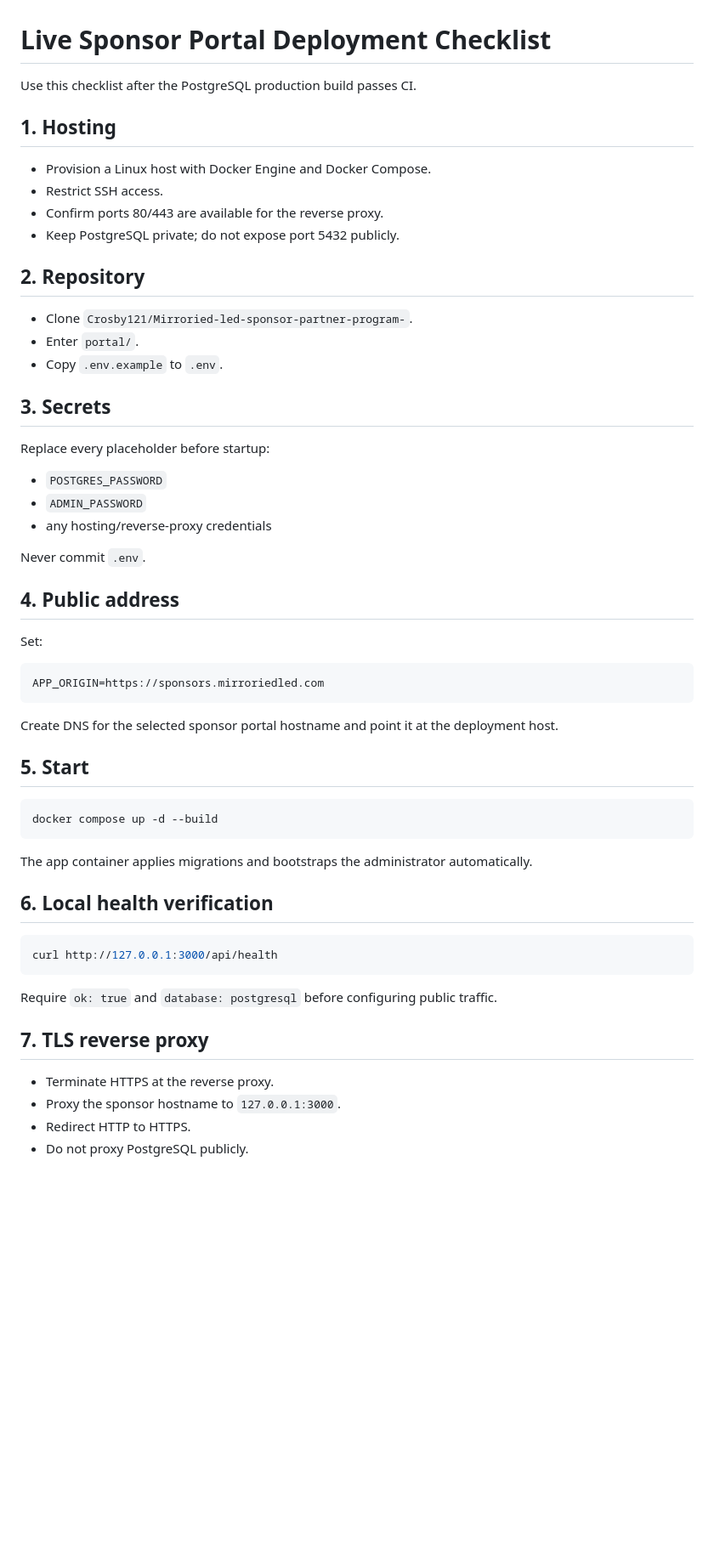
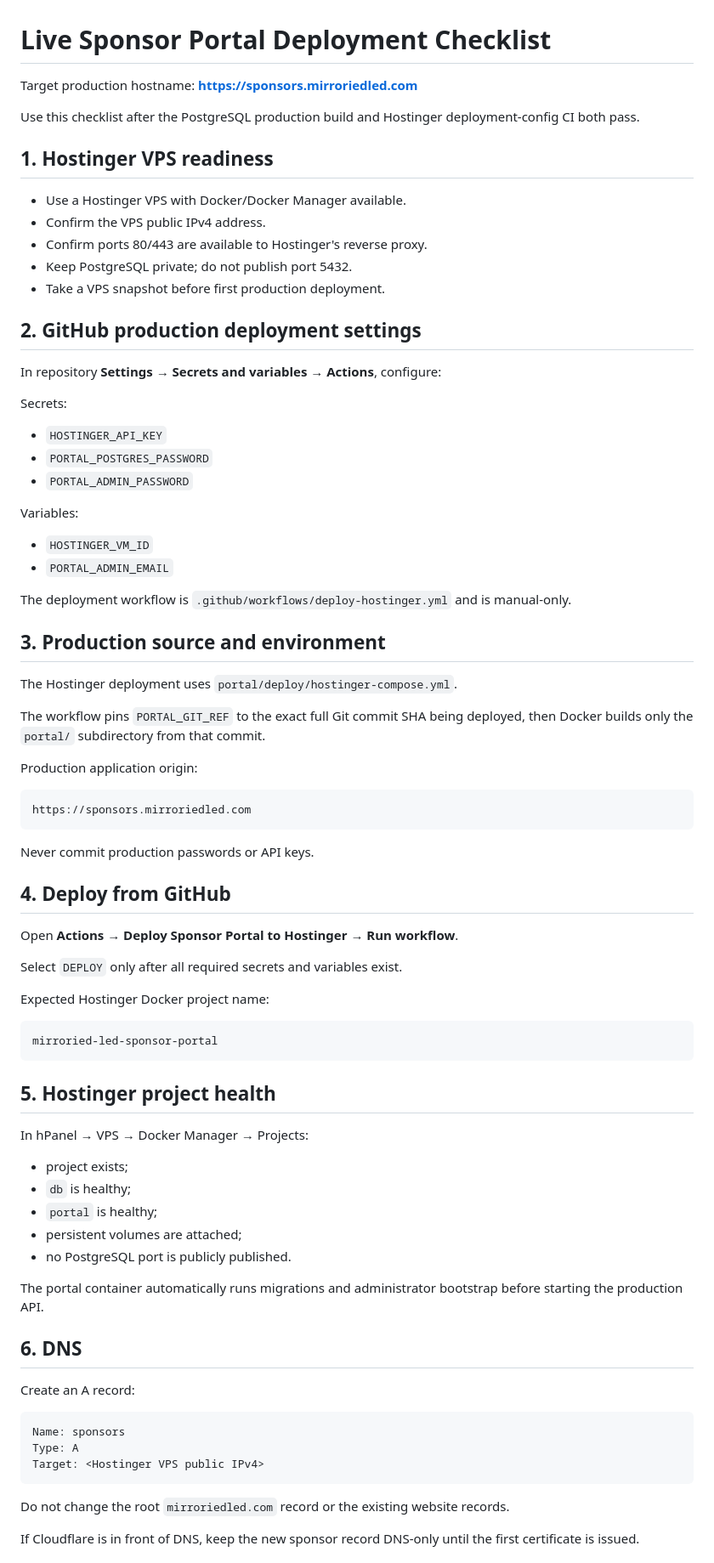
Before and after one commit to Crosby121/Mirroried-led-sponsor-partner-program-, a Markdown page: portal/deploy/LIVE_DEPLOYMENT_CHECKLIST.md, the part around one of its changes. Shown at 85% size. GitHub-like rendering; blank space fills up the shorter version.

Commit message:
Adapt live deployment checklist for Hostinger VPS

````diff
--- a/portal/deploy/LIVE_DEPLOYMENT_CHECKLIST.md
+++ b/portal/deploy/LIVE_DEPLOYMENT_CHECKLIST.md
@@ -1,54 +1,74 @@
 # Live Sponsor Portal Deployment Checklist
 
-Use this checklist after the PostgreSQL production build passes CI.
+Target production hostname: **https://sponsors.mirroriedled.com**
 
-## 1. Hosting
-- Provision a Linux host with Docker Engine and Docker Compose.
-- Restrict SSH access.
-- Confirm ports 80/443 are available for the reverse proxy.
-- Keep PostgreSQL private; do not expose port 5432 publicly.
+Use this checklist after the PostgreSQL production build and Hostinger deployment-config CI both pass.
 
-## 2. Repository
-- Clone `Crosby121/Mirroried-led-sponsor-partner-program-`.
-- Enter `portal/`.
-- Copy `.env.example` to `.env`.
+## 1. Hostinger VPS readiness
+- Use a Hostinger VPS with Docker/Docker Manager available.
+- Confirm the VPS public IPv4 address.
+- Confirm ports 80/443 are available to Hostinger's reverse proxy.
+- Keep PostgreSQL private; do not publish port 5432.
+- Take a VPS snapshot before first production deployment.
 
-## 3. Secrets
-Replace every placeholder before startup:
-- `POSTGRES_PASSWORD`
-- `ADMIN_PASSWORD`
-- any hosting/reverse-proxy credentials
+## 2. GitHub production deployment settings
+In repository **Settings → Secrets and variables → Actions**, configure:
 
-Never commit `.env`.
+Secrets:
+- `HOSTINGER_API_KEY`
+- `PORTAL_POSTGRES_PASSWORD`
+- `PORTAL_ADMIN_PASSWORD`
 
-## 4. Public address
-Set:
+Variables:
+- `HOSTINGER_VM_ID`
+- `PORTAL_ADMIN_EMAIL`
 
-```env
-APP_ORIGIN=https://sponsors.mirroriedled.com
+The deployment workflow is `.github/workflows/deploy-hostinger.yml` and is manual-only.
+
+## 3. Production source and environment
+The Hostinger deployment uses `portal/deploy/hostinger-compose.yml`.
+
+The workflow pins `PORTAL_GIT_REF` to the exact full Git commit SHA being deployed, then Docker builds only the `portal/` subdirectory from that commit.
+
+Production application origin:
+
+```text
+https://sponsors.mirroriedled.com
 ```
 
-Create DNS for the selected sponsor portal hostname and point it at the deployment host.
+Never commit production passwords or API keys.
 
-## 5. Start
+## 4. Deploy from GitHub
+Open **Actions → Deploy Sponsor Portal to Hostinger → Run workflow**.
 
-```bash
-docker compose up -d --build
+Select `DEPLOY` only after all required secrets and variables exist.
+
+Expected Hostinger Docker project name:
+
+```text
+mirroried-led-sponsor-portal
 ```
 
-The app container applies migrations and bootstraps the administrator automatically.
+## 5. Hostinger project health
+In hPanel → VPS → Docker Manager → Projects:
+- project exists;
+- `db` is healthy;
+- `portal` is healthy;
+- persistent volumes are attached;
+- no PostgreSQL port is publicly published.
 
-## 6. Local health verification
+The portal container automatically runs migrations and administrator bootstrap before starting the production API.
 
-```bash
-curl http://127.0.0.1:3000/api/health
+## 6. DNS
+Create an A record:
+
+```text
+Name: sponsors
+Type: A
+Target: <Hostinger VPS public IPv4>
 ```
 
-Require `ok: true` and `database: postgresql` before configuring public traffic.
+Do not change the root `mirroriedled.com` record or the existing website records.
 
-## 7. TLS reverse proxy
-- Terminate HTTPS at the reverse proxy.
-- Proxy the sponsor hostname to `127.0.0.1:3000`.
-- Redirect HTTP to HTTPS.
-- Do not proxy PostgreSQL publicly.
+If Cloudflare is in front of DNS, keep the new sponsor record DNS-only until the first certificate is issued.
 
````
Also changed, not shown: other parts of portal/deploy/LIVE_DEPLOYMENT_CHECKLIST.md (+49 -19 lines).
